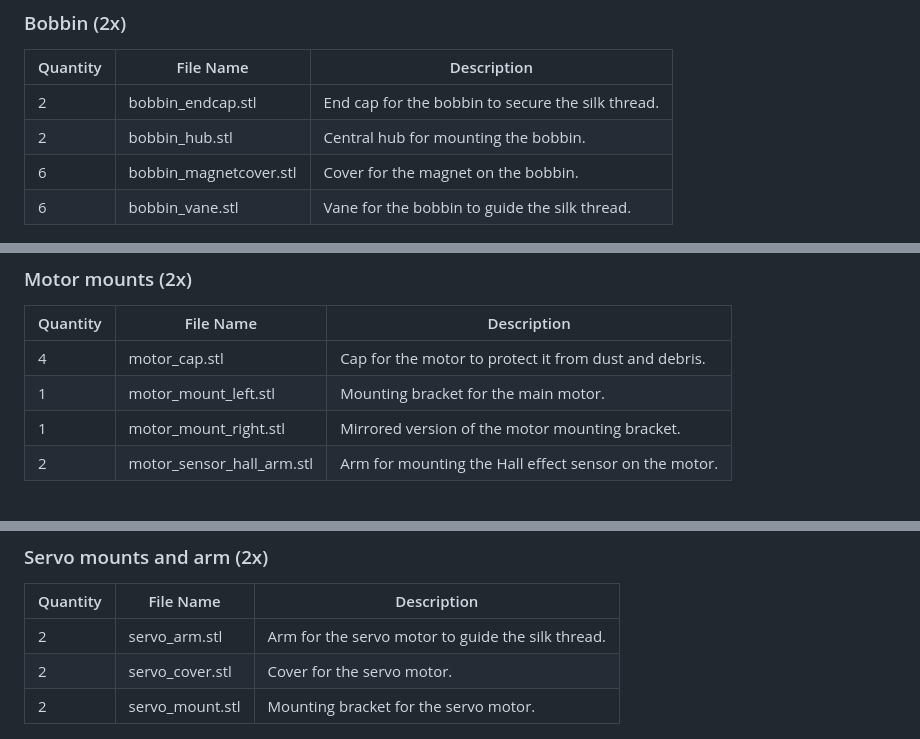
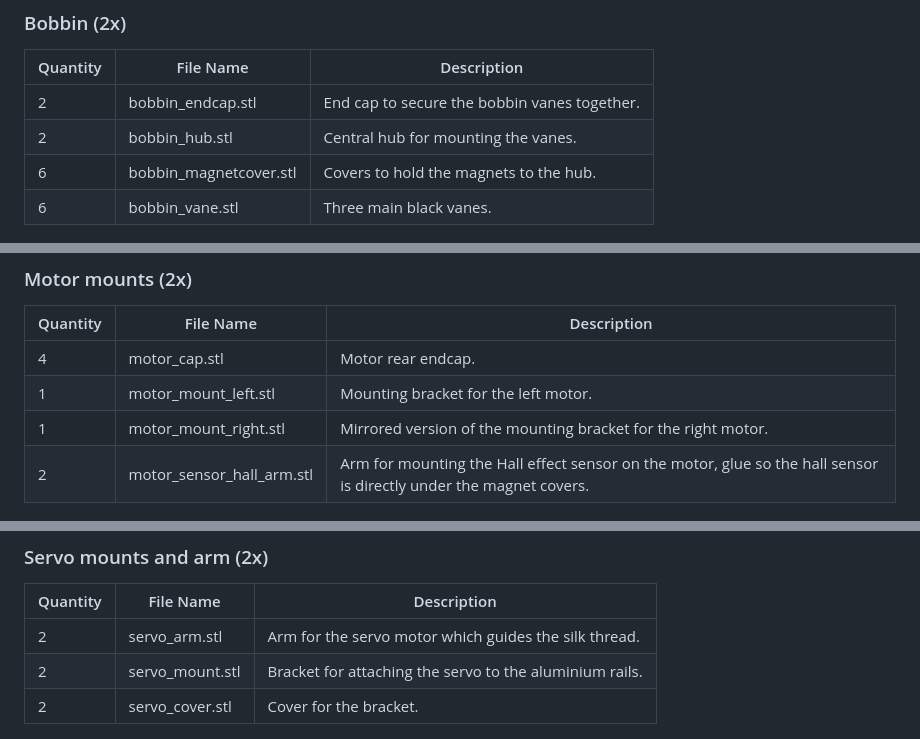
Before and after one commit to MoffKalast/SilkSpinner, a Markdown page: 3dprint/README.md, 3 parts joined by grey strips. GitHub-like rendering.

Commit message:
part descriptions update

```diff
--- a/3dprint/README.md
+++ b/3dprint/README.md
@@ -15,10 +15,10 @@ Consult the `.blend` file for the general layout.
 
 | Quantity | File Name                   | Description                                                   |
 |----------|-----------------------------|---------------------------------------------------------------|
-| 2        | bobbin_endcap.stl           | End cap for the bobbin to secure the silk thread.             |
-| 2        | bobbin_hub.stl              | Central hub for mounting the bobbin.                          |
-| 6        | bobbin_magnetcover.stl      | Cover for the magnet on the bobbin.                           |
-| 6        | bobbin_vane.stl             | Vane for the bobbin to guide the silk thread.                 |
+| 2        | bobbin_endcap.stl           | End cap to secure the bobbin vanes together.                  |
+| 2        | bobbin_hub.stl              | Central hub for mounting the vanes.                           |
+| 6        | bobbin_magnetcover.stl      | Covers to hold the magnets to the hub.                        |
+| 6        | bobbin_vane.stl             | Three main black vanes.                                       |
 
 ![enclosure](/docs/img_bobbin.jpg)
 
@@ -26,10 +26,10 @@ Consult the `.blend` file for the general layout.
 
 | Quantity | File Name                   | Description                                                   |
 |----------|-----------------------------|---------------------------------------------------------------|
-| 4        | motor_cap.stl               | Cap for the motor to protect it from dust and debris.         |
-| 1        | motor_mount_left.stl        | Mounting bracket for the main motor.                          |
-| 1        | motor_mount_right.stl       | Mirrored version of the motor mounting bracket.               |
-| 2        | motor_sensor_hall_arm.stl   | Arm for mounting the Hall effect sensor on the motor.         |
+| 4        | motor_cap.stl               | Motor rear endcap.         |
+| 1        | motor_mount_left.stl        | Mounting bracket for the left motor.                          |
+| 1        | motor_mount_right.stl       | Mirrored version of the mounting bracket for the right motor.               |
+| 2        | motor_sensor_hall_arm.stl   | Arm for mounting the Hall effect sensor on the motor, glue so the hall sensor is directly under the magnet covers.         |
 
 ![enclosure](/docs/img_motor.jpg)
 
@@ -37,9 +37,9 @@ Consult the `.blend` file for the general layout.
 
 | Quantity | File Name                   | Description                                                   |
 |----------|-----------------------------|---------------------------------------------------------------|
-| 2        | servo_arm.stl               | Arm for the servo motor to guide the silk thread.             |
-| 2        | servo_cover.stl             | Cover for the servo motor.                                    |
-| 2        | servo_mount.stl             | Mounting bracket for the servo motor.                         |
+| 2        | servo_arm.stl               | Arm for the servo motor which guides the silk thread.             |
+| 2        | servo_mount.stl             | Bracket for attaching the servo to the aluminium rails.                         |
+| 2        | servo_cover.stl             | Cover for the bracket.                                    |
 
 
 ![enclosure](/docs/img_servo.jpg)
```
Also changed, not shown: other parts of 3dprint/README.md (+3 -3 lines), README.md (+4 -1 lines).
